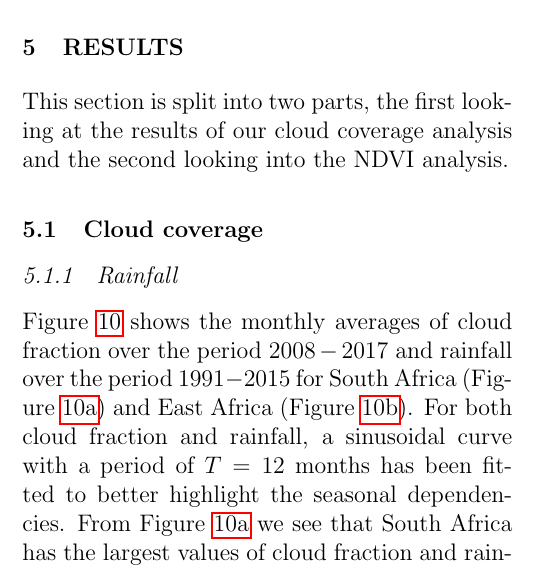
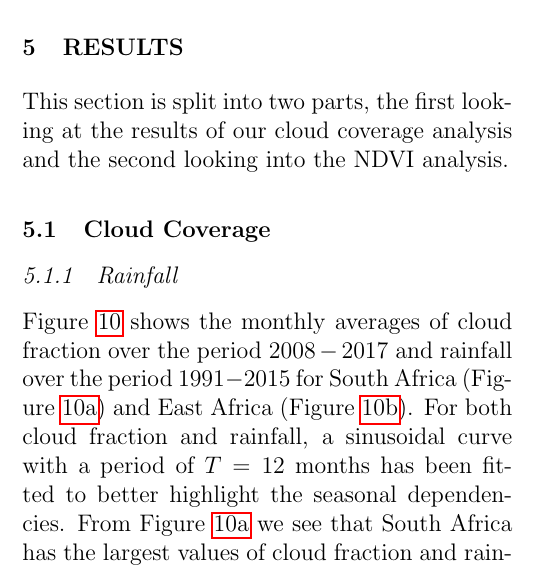
Before and after one commit to lconaboy/weathr, a LaTeX paper (report/report.tex, which reads report/results.tex): part of one column of page 16 of 35, cut so that both start at the same text. Compiled offline with pdfLaTeX.

Commit message:
changed headings

```diff
--- a/report/results.tex
+++ b/report/results.tex
@@ -3,7 +3,7 @@
 This section is split into two parts, the first looking at the results
 of our cloud coverage analysis and the second looking into the NDVI
 analysis.
-\subsection{Cloud coverage}
+\subsection{Cloud Coverage}
 \subsubsection{Rainfall}
 Figure \ref{fig:cf_rf} shows the monthly averages of cloud fraction over the
 period $2008-2017$ and rainfall over the period $1991-2015$ for South Africa
```
